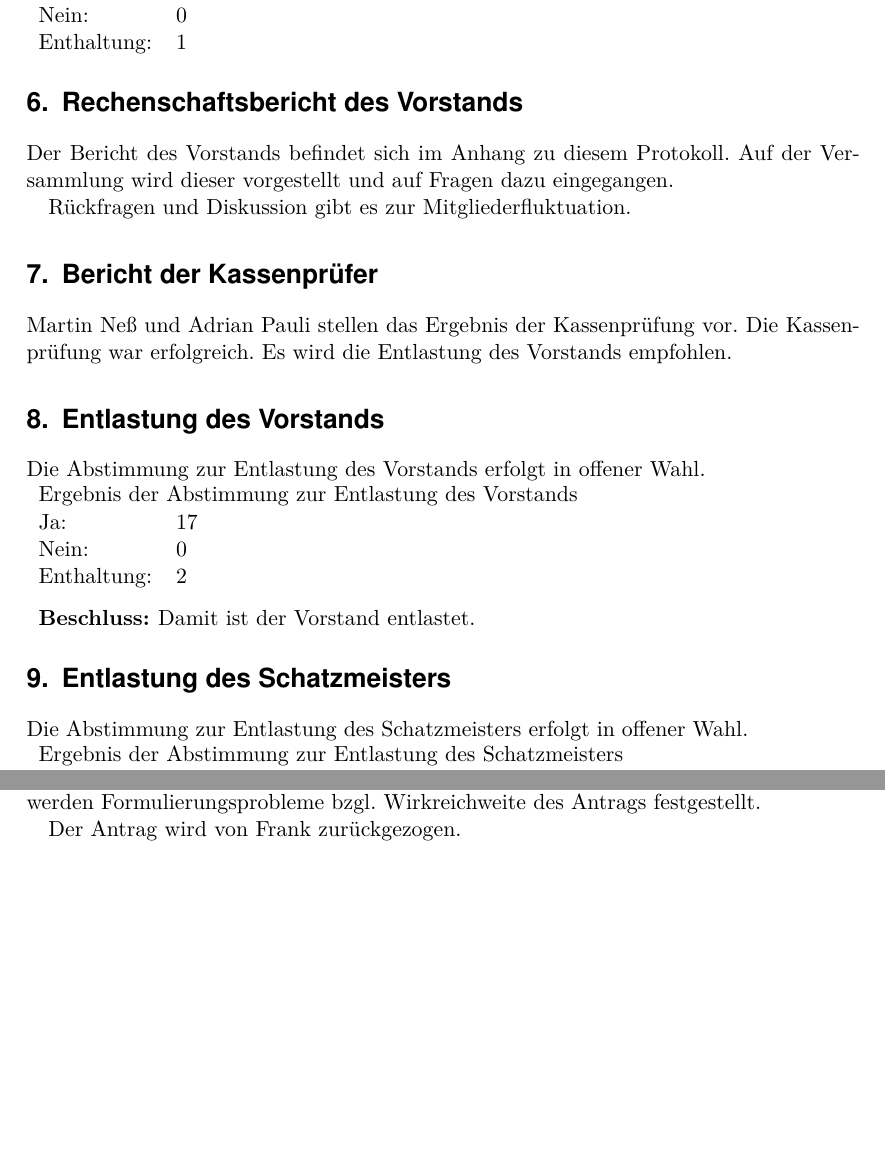
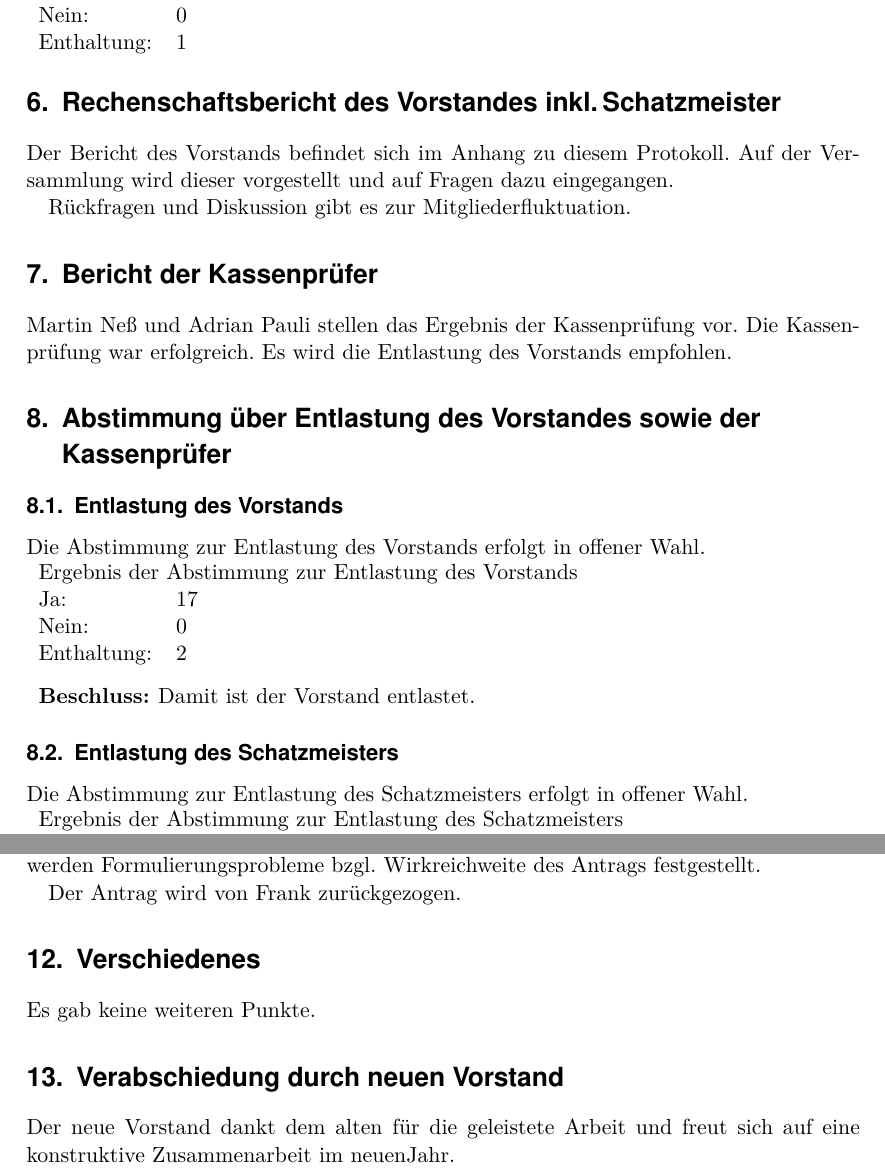
Before and after one commit to frlan/dokumente, a LaTeX document (Protokolle/Versammlungen/MV2013-20131124.ltx): two parts of pages 3 and 5 of 8, joined at a grey line, cut so that both start at the same text, the shorter picture padded with empty space. Compiled offline with pdfLaTeX.

Commit message:
Abgleich der TOPs mit der Einladung
Ich habe die Titel mit denen der Einladung abgeglichen. Somit sollte
alles seine Ordnung haben.

```diff
--- a/Protokolle/Versammlungen/MV2013-20131124.ltx
+++ b/Protokolle/Versammlungen/MV2013-20131124.ltx
@@ -65,7 +65,7 @@ den Mitgliedern vor und wird in offener Wahl angenommen.
   \abstimmung{Ergebnis der Abstimmung}{18}{0}{1}
 \end{Abstimmung}
 
-\topic{Rechenschaftsbericht des Vorstands}
+\topic{Rechenschaftsbericht des Vorstandes inkl.\,Schatzmeister}
 
 Der Bericht des Vorstands befindet sich im Anhang zu diesem
 Protokoll. Auf der Versammlung wird dieser vorgestellt und auf Fragen
@@ -83,8 +83,8 @@ Vorstands empfohlen.
 % Kassenprüfung mit 10 Stimmen und einer Enthaltung angenommen.
 
 
-\topic{Entlastung des Vorstands} % todo Name?
-
+\topic{Abstimmung über Entlastung des Vorstandes sowie der Kassenprüfer}
+\subtopic{Entlastung des Vorstands}
 Die Abstimmung zur Entlastung des Vorstands erfolgt in offener Wahl.
 \begin{Abstimmung}
   \abstimmung{Ergebnis der Abstimmung zur Entlastung des
@@ -92,7 +92,7 @@ Die Abstimmung zur Entlastung des Vorstands erfolgt in offener Wahl.
 \end{Abstimmung}
 
 
-\topic{Entlastung des Schatzmeisters}
+\subtopic{Entlastung des Schatzmeisters}
 
 Die Abstimmung zur Entlastung des Schatzmeisters erfolgt in offener Wahl.
 \begin{Abstimmung}
@@ -176,6 +176,14 @@ werden Formulierungsprobleme bzgl. Wirkreichweite des Antrags
 festgestellt.
 
 Der Antrag wird von Frank zurückgezogen.
+
+\topic{Verschiedenes}
+
+Es gab keine weiteren Punkte.
+
+\topic{Verabschiedung durch neuen Vorstand}
+Der neue Vorstand dankt dem alten für die geleistete Arbeit und freut
+sich auf eine konstruktive Zusammenarbeit im neuenJahr.
 
 \newpage
 \appendix{}
```
Also changed, not shown: Protokolle/Versammlungen/MV2013-20131124.ltx (10 more changed lines).
